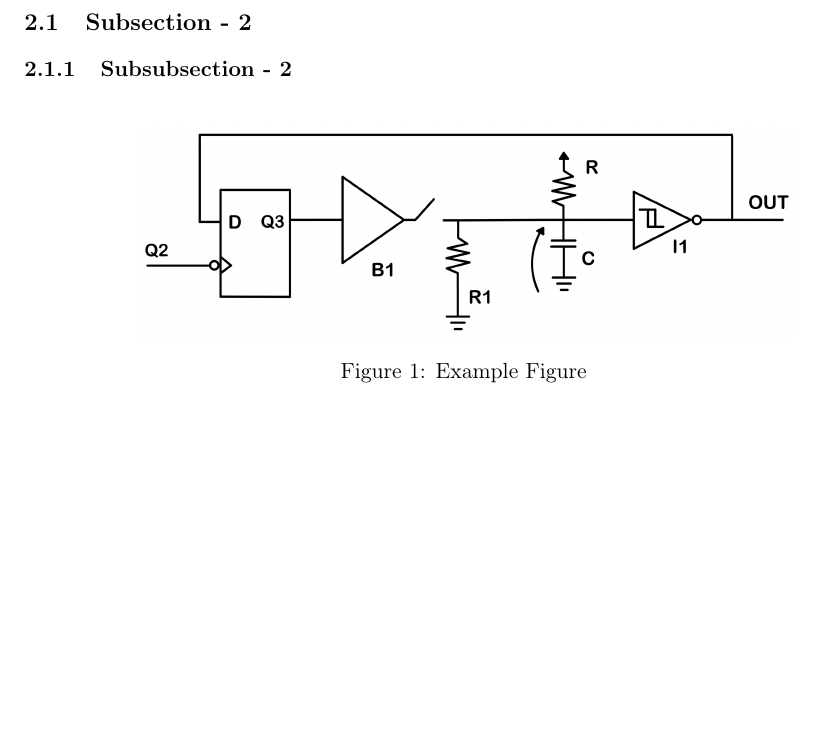
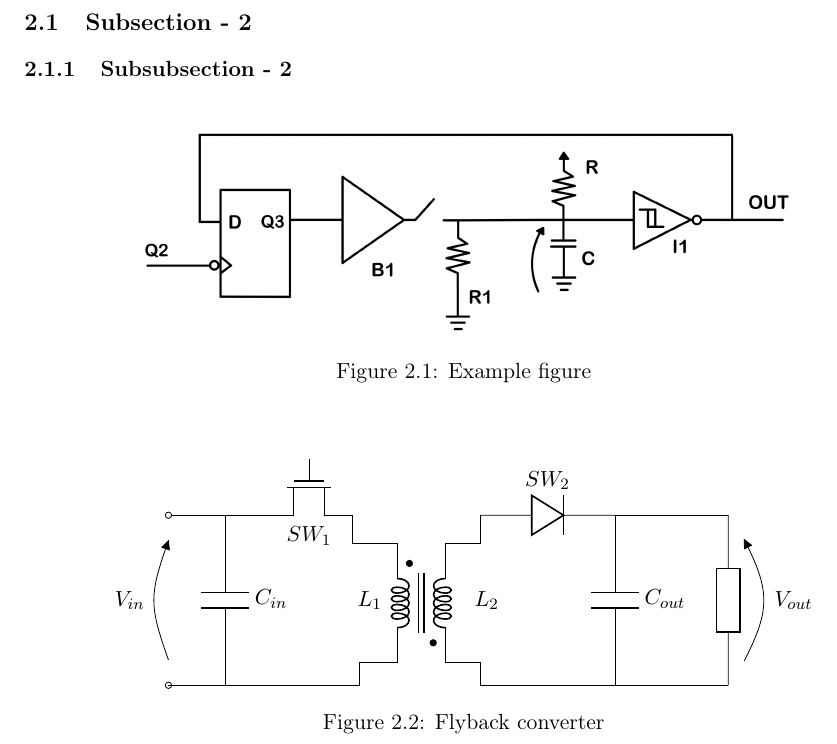
Before and after one commit to francescoabrami/TexPlate, a LaTeX document (main.tex, which reads sections/02-Section.tex): part of page 4 of 5, cut so that both start at the same text, the shorter picture padded with empty space. Compiled offline with pdfLaTeX.

Commit message:
feat(sections): add new sections material and TikZ test circuit

```diff
--- a/sections/02-Section.tex
+++ b/sections/02-Section.tex
@@ -15,8 +15,25 @@
 \subsubsection{Subsubsection - 2}
 
 \begin{figure}[h]
-\centering
+\begin{center}
+
 \includegraphics[width=0.75\textwidth]{images/test.jpeg}
-\caption{Example Figure}
+\caption{Example figure}
+
+\end{center}
 \end{figure}
 
+
+\begin{figure}[h]
+\begin{center}
+
+\begin{tikzpicture}[transform shape]
+	\draw (6, 7) to[capacitor, l={$C_{in}$}] (6, 4);
+	\node[nmos, rotate=-90](N1) at (7.48, 7){} node[anchor=north] at (N1.text){$SW_1$};
+	\draw (10.5, 7) to[empty diode, l={$SW_2$}] (12.875, 7);
+	\draw (12.875, 7) to[capacitor, l={$C_{out}$}] (12.875, 4);
+	\draw (14.875, 4) to[generic, v=$V_{out}$, voltage/shift=1.5] (14.875, 7);
+	\draw (5, 7) -- (6.71, 7);
+	\draw (12.875, 7) -- (14.875, 7);
+	\draw (5, 7) to[open, o-o, v<=$V_{in}$, voltage/bump b=1] (5, 4);
+	\node[transformer core, cute] at (9.46, 5.45){};
@@ -23 +47,12 @@
+	\node[circ] at (9.67, 4.75){};
+	\node[circ] at (9.25, 6.15){};
+	\node[shape=rectangle, minimum width=0.59cm, minimum height=0.59cm] at (8.437, 5.5){} node[anchor=center, align=center, text width=0.202cm, inner sep=6pt] at (8.437, 5.5){$L_1$};
+	\node[shape=rectangle, minimum width=0.59cm, minimum height=0.59cm] at (10.5, 5.5){} node[anchor=center, align=center, text width=0.202cm, inner sep=6pt] at (10.5, 5.5){$L_2$};
+\end{tikzpicture}
+
+\caption{Flyback converter}
+\end{center}
+\end{figure}
+
+
 \end{document}
```
Also changed, not shown: sections/preamble.tex (+5 -9 lines), sections/02-Section.tex (7 more changed lines).
